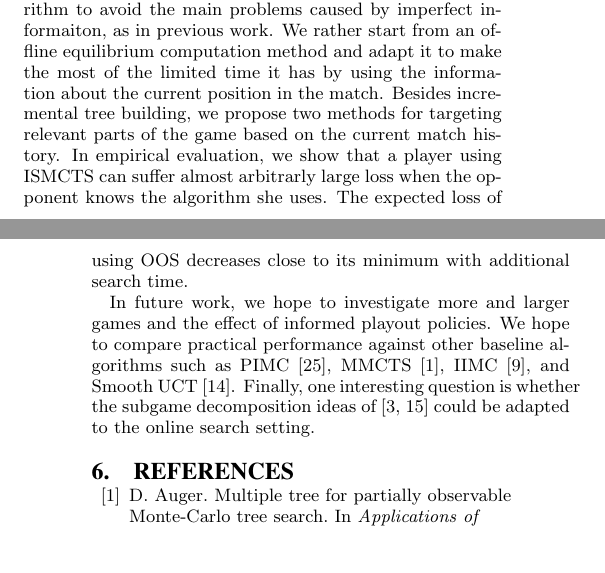
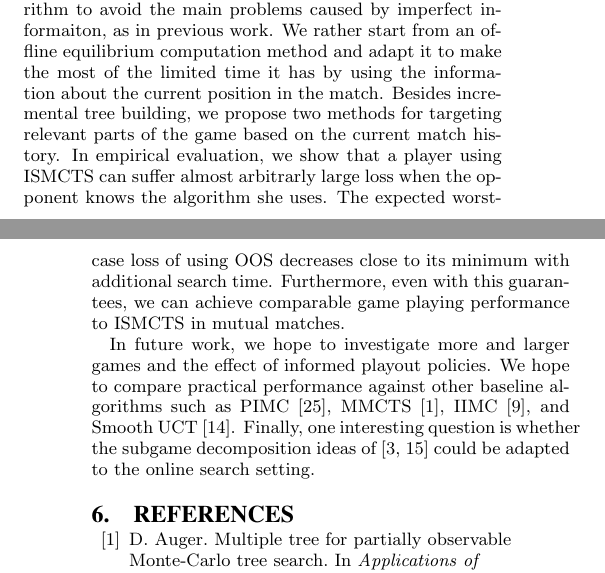
Before and after one commit to lanctot/iioos, a LaTeX document (iioos.tex): two parts of the columns of pages 8 and 9 of 10, joined at a grey line, cut so that both start at the same text, the shorter picture padded with empty space. Compiled offline with pdfLaTeX.

Commit message:
Conclusions updated

```diff
--- a/iioos.tex
+++ b/iioos.tex
@@ -1081,7 +1081,8 @@ In order to achive this, we do not modify a perfect information search algorithm
 We rather start from an offline equilibrium computation method and adapt it to make the most of the limited time it has by using the information about the current position in the match.
 Besides incremental tree building, we propose two methods for targeting relevant parts of the game based on the current match history.
 In empirical evaluation, we show that a player using ISMCTS can suffer almost arbitrarly large loss when the opponent knows the algorithm she uses.
-The expected loss of using OOS decreases close to its minimum with additional search time.
+The expected worst-case loss of using OOS decreases close to its minimum with additional search time.
+Furthermore, even with this guarantees, we can achieve comparable game playing performance to ISMCTS in mutual matches.
 
 In future work, we hope to investigate more and larger games and the effect of informed playout policies.
 We hope to compare practical performance against other baseline algorithms such as
```
